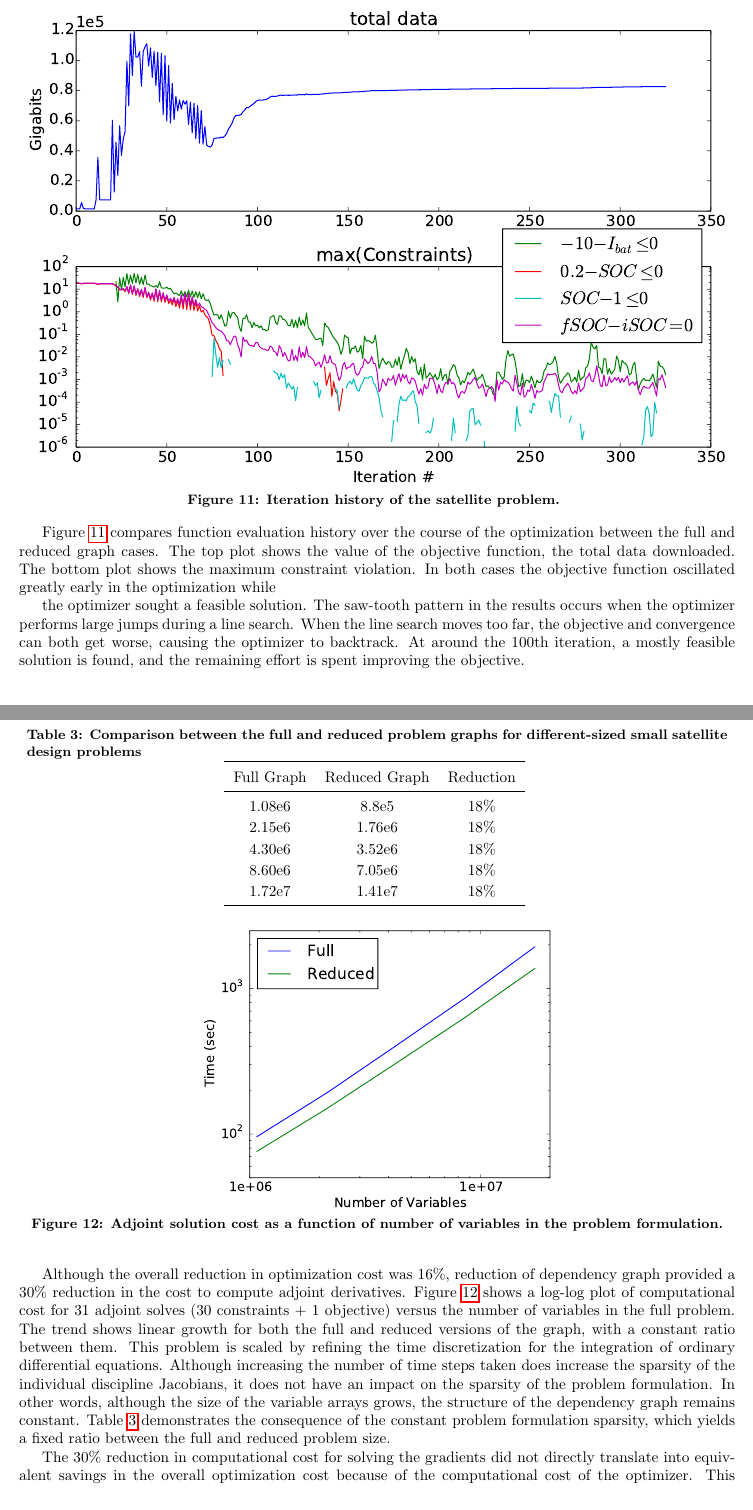
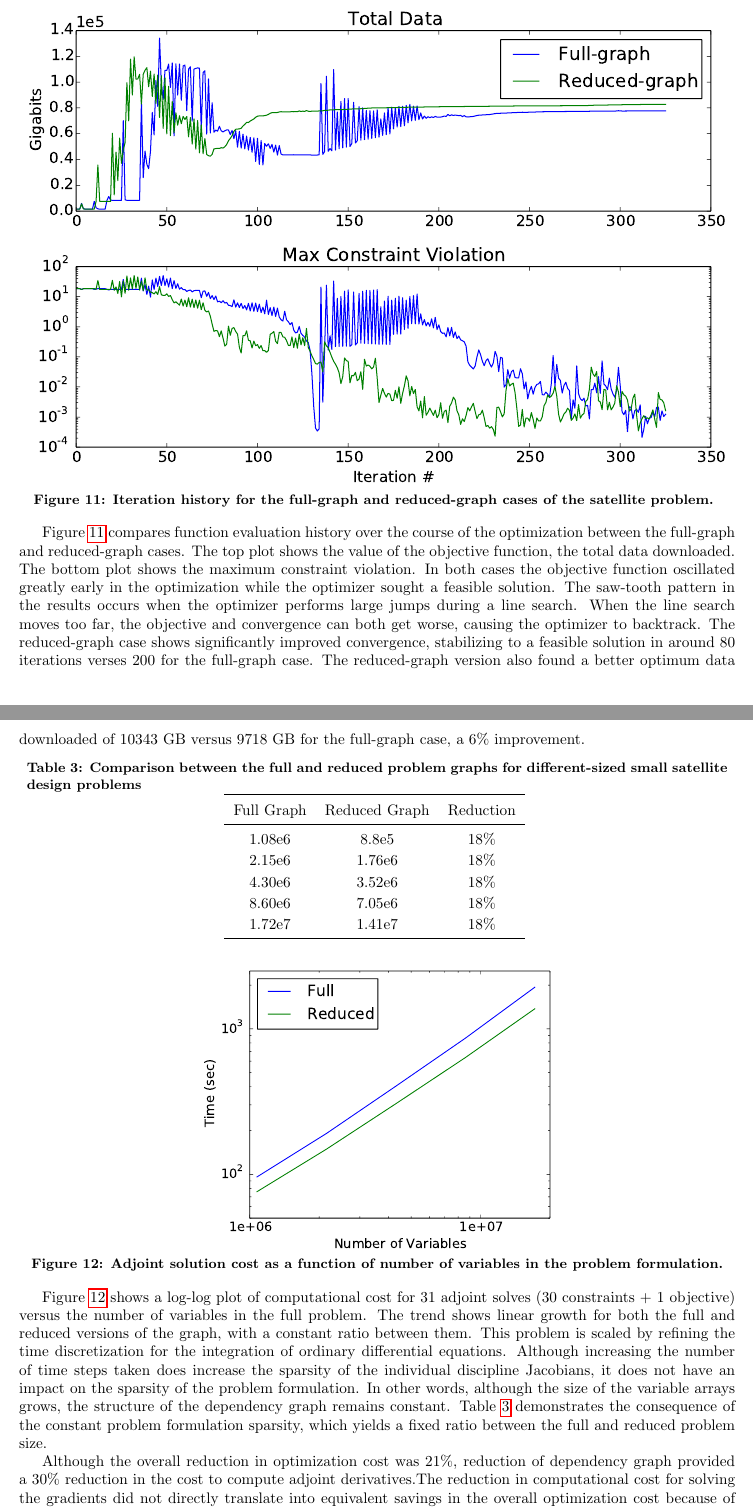
Before and after one commit to JustinSGray/mao_cadre_2014, a LaTeX paper (graph_framework.tex): two parts of pages 12 and 13 of 21, joined at a grey line, cut at the place of the change. Compiled offline with pdfLaTeX.

Commit message:
final cadre data

```diff
--- a/graph_framework.tex
+++ b/graph_framework.tex
@@ -617,20 +618,20 @@ component with apply\_deriv and apply\_derivT methods implemented.
             \begin{figure}[!htb]
             \centering
             \includegraphics[width=0.99\textwidth]{images/cadre_opt_progress}
-            \caption[width=0.22\textwidth]{Iteration history of the satellite problem.
+            \caption[width=0.22\textwidth]{Iteration history for the full-graph and reduced-graph cases of the satellite problem.
             \label{convergence}
             }
             \end{figure}
 
 
             Figure~\ref{convergence} compares function evaluation history over the course of
-            the optimization between the full and reduced graph cases. The top plot shows the value of the objective function, the total data downloaded.
+            the optimization between the full-graph and reduced-graph cases. The top plot shows the value of the objective function, the total data downloaded.
             The bottom plot shows the maximum constraint violation. In both cases the objective function oscillated greatly early in the optimization while
-
             the optimizer sought a feasible solution. The saw-tooth pattern in the results occurs when the optimizer performs large
             jumps during a line search. When the line search moves too far, the objective and convergence can both get worse, causing the
-            optimizer to backtrack. At around the 100th iteration, a mostly feasible solution is found, and
-            the remaining effort is spent improving the objective.
+            optimizer to backtrack. The reduced-graph case shows significantly improved convergence, stabilizing to a feasible solution
+            in around 80 iterations verses 200 for the full-graph case. The reduced-graph version also found a better optimum data downloaded
+            of 10343 GB versus 9718 GB for the full-graph case, a 6\% improvement.
 
             \begin{table}
               \centering
@@ -657,8 +658,6 @@ component with apply\_deriv and apply\_derivT methods implemented.
                 \label{fig:cadre-compute-cost}
             \end{figure}
 
-            Although the overall reduction in optimization cost was 16\%, reduction of dependency graph provided
-            a 30\% reduction in the cost to compute adjoint derivatives.
             Figure~\ref{fig:cadre-compute-cost} shows a log-log plot of computational cost for 31 adjoint solves (30 constraints + 1 objective) versus the
             number of variables in the full problem. The trend shows linear growth for both the full and reduced
             versions of the graph, with a constant ratio between them. This problem is scaled by
@@ -669,9 +668,11 @@ component with apply\_deriv and apply\_derivT methods implemented.
             demonstrates the consequence of the constant problem formulation sparsity, which yields a fixed ratio between
             the full and reduced problem size.
 
-            The 30\% reduction in computational cost for solving the gradients did not directly translate into
-            equivalent savings in the overall optimization cost because of the computational cost of the optimizer. This problem requires a large number of minor iterations, where SNOPT solves a quadratic subproblem.
-            The cost of solving these subproblems is not affected by the cost of computing the derivatives, and hence
+            Although the overall reduction in optimization cost was 21\%, reduction of dependency graph provided
+            a 30\% reduction in the cost to compute adjoint derivatives.The reduction in computational cost for solving the gradients
+            did not directly translate into equivalent savings in the overall optimization cost because of the computational
+            cost of the optimizer. This problem requires a large number of minor iterations, where SNOPT solves a quadratic subproblem.
+            The cost of solving these subproblems is not directly affected by the cost of computing the derivatives, and hence
             reduces the overall computational savings. This characteristic is highly problem-dependent, and is not expected
             to be so significant for all problems. Also, the overhead from the optimizer would get less significant as the
             computational cost of the analyses and derivative solves increased. Thus, the efficiency gain from the graph reduction
```
Also changed, not shown: images/cadre_data.pdf, images/cadre_opt_progress.pdf, images/wt_opt_progress.pdf, graph_framework.tex (9 more changed lines).
